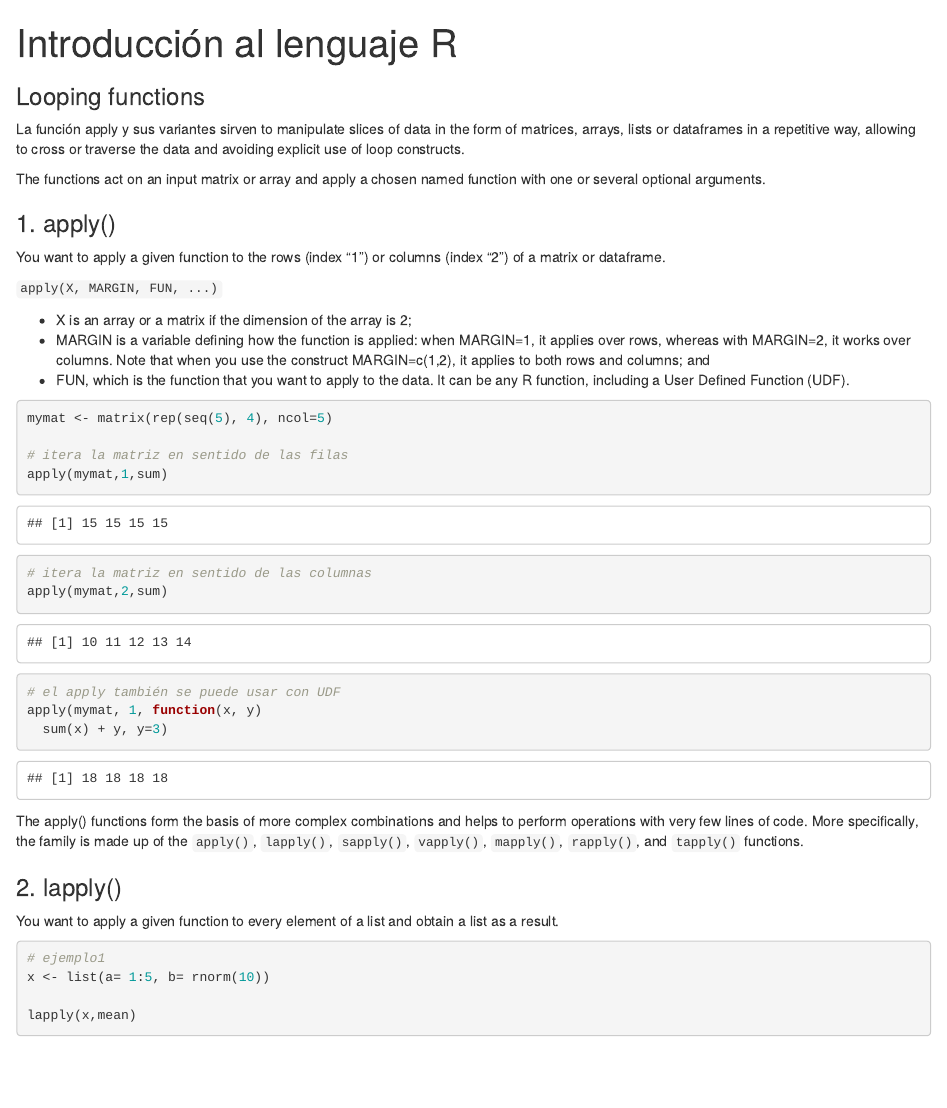
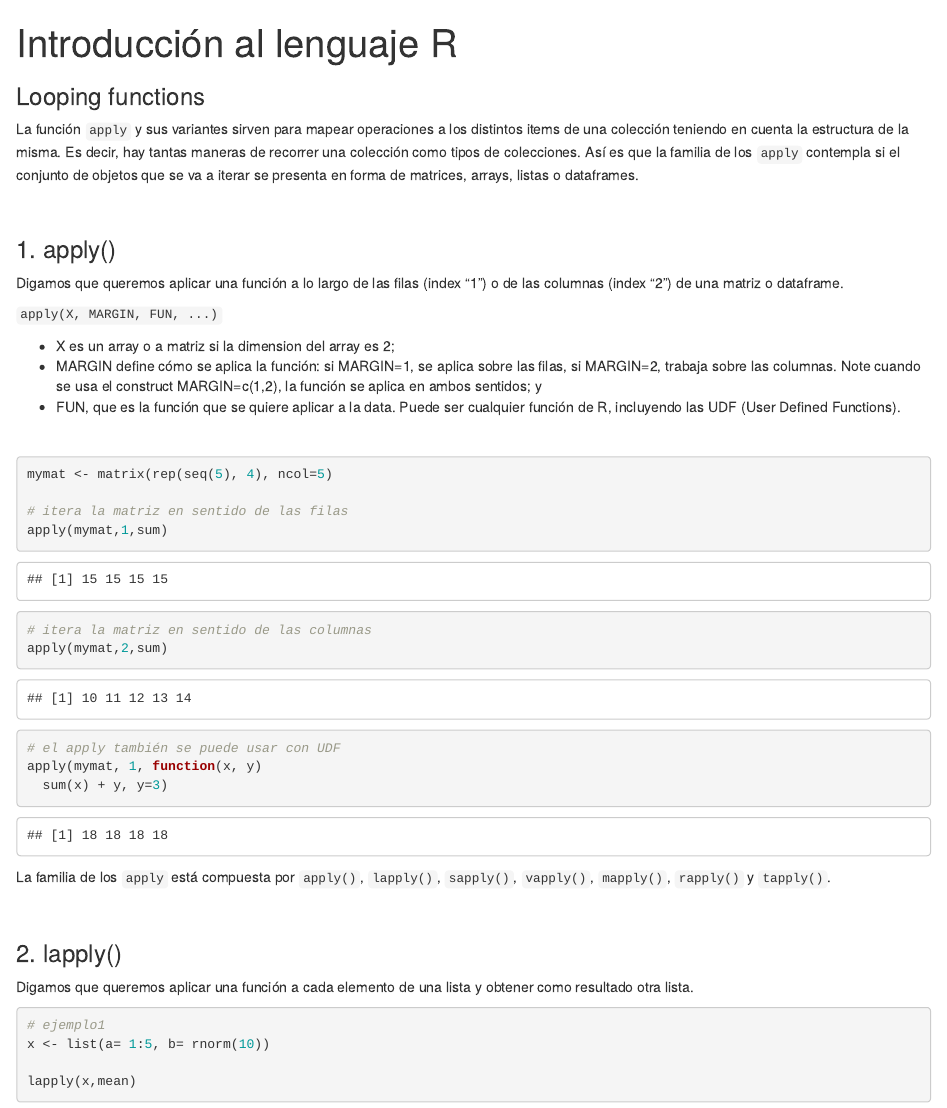
Before and after one commit to CEEU-lab/R-DataScience, an R Markdown document (M1/4.Looping_functions.Rmd): the page in a window 1100 px wide, from its top. Rendered offline with R 4.5, knitr and Pandoc, with nearby package versions; code that draws random numbers runs with fixed seeds of ours; some code elsewhere in the file could not run offline.

Commit message:
looping functions

````diff
--- a/M1/4.Looping_functions.Rmd
+++ b/M1/4.Looping_functions.Rmd
@@ -4,19 +4,20 @@ subtitle: "Looping functions"
 output: html_document
 ---
 
-La función apply y sus variantes sirven to manipulate slices of data in the form of matrices, arrays, lists or dataframes in a repetitive way, allowing to cross or traverse the data and avoiding explicit use of loop constructs.
+La función `apply` y sus variantes sirven para mapear operaciones a los distintos items de una colección teniendo en cuenta la estructura de la misma. Es decir, hay tantas maneras de recorrer una colección como tipos de colecciones. Así es que la familia de los `apply` contempla si el conjunto de objetos que se va a iterar se presenta en forma de matrices, arrays, listas o dataframes.
 
-The functions act on an input matrix or array and apply a chosen named function with one or several optional arguments.
-
+<br>
 
 ### 1. apply()
-You want to apply a given function to the rows (index “1”) or columns (index “2”) of a matrix or dataframe.
+Digamos que queremos aplicar una función a lo largo de las filas (index “1”) o de las columnas (index “2”) de una matriz o dataframe.
 
 `apply(X, MARGIN, FUN, ...)`
 
-* X is an array or a matrix if the dimension of the array is 2;
-* MARGIN is a variable defining how the function is applied: when MARGIN=1, it applies over rows, whereas with MARGIN=2, it works over columns. Note that when you use the construct MARGIN=c(1,2), it applies to both rows and columns; and
-* FUN, which is the function that you want to apply to the data. It can be any R function, including a User Defined Function (UDF).
+* X es un array o a matriz si la dimension del array es 2;
+* MARGIN define cómo se aplica la función: si MARGIN=1, se aplica sobre las filas, si MARGIN=2, trabaja sobre las columnas. Note cuando se usa el construct MARGIN=c(1,2), la función se aplica en ambos sentidos; y
+* FUN, que es la función que se quiere aplicar a la data. Puede ser cualquier función de R, incluyendo las UDF (User Defined Functions).
+
+<br>
 
 ```{r ECHO=TRUE}
 mymat <- matrix(rep(seq(5), 4), ncol=5)
@@ -33,11 +34,14 @@ apply(mymat, 1, function(x, y)
 
 ```
 
-The apply() functions form the basis of more complex combinations and helps to perform operations with very few lines of code. More specifically, the family is made up of the `apply()`, `lapply()`, `sapply()`, `vapply()`, `mapply()`, `rapply()`, and `tapply()` functions.
+La familia de los `apply` está compuesta por `apply()`, `lapply()`, `sapply()`, `vapply()`, `mapply()`, `rapply()` y `tapply()`.
+
+<br>
 
 ### 2. lapply()
 
-You want to apply a given function to every element of a list and obtain a list as a result.
+Digamos que queremos aplicar una función a cada elemento de una lista y obtener como resultado otra lista.
+
 ```{r ECHO=TRUE}
 # ejemplo1
 x <- list(a= 1:5, b= rnorm(10))
````
Also changed, not shown: M1/4.Looping_functions.html, M1/4.Looping_functions.Rmd (2 more changed lines).
